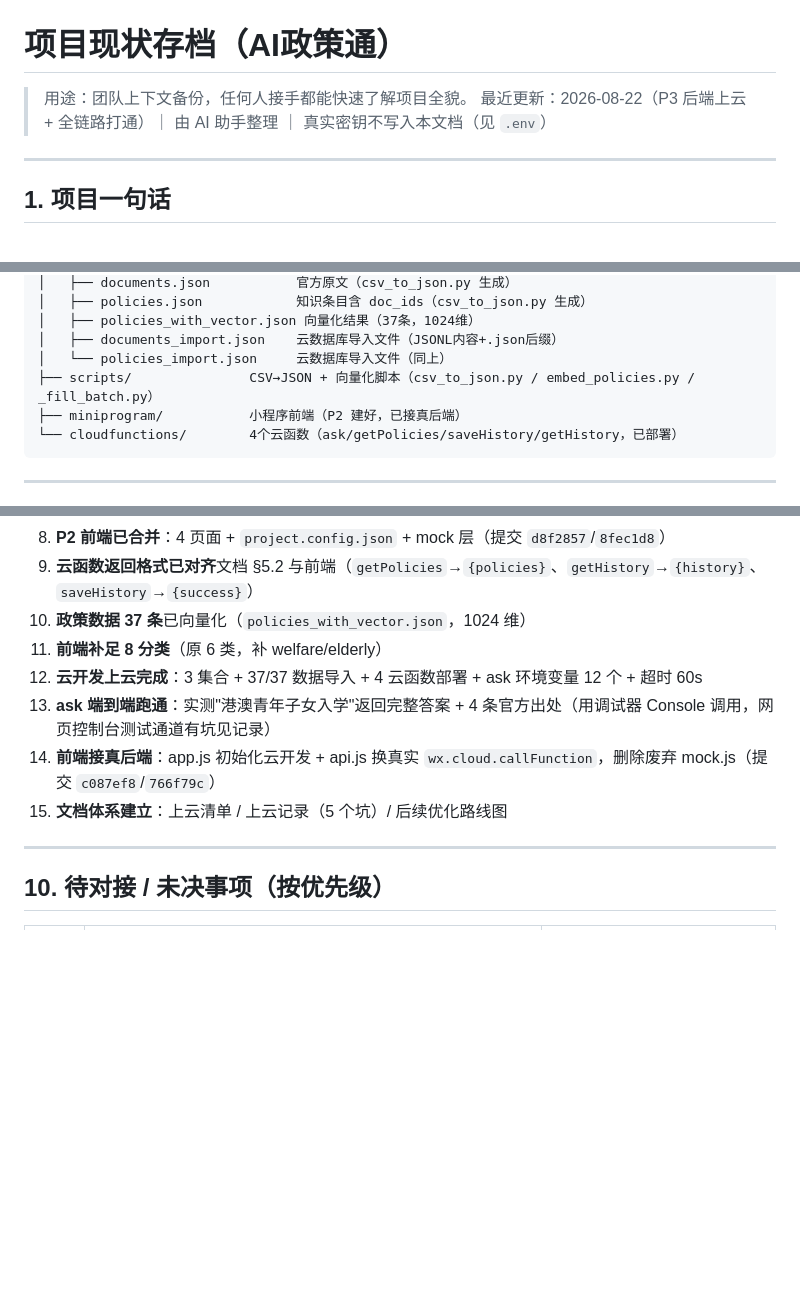
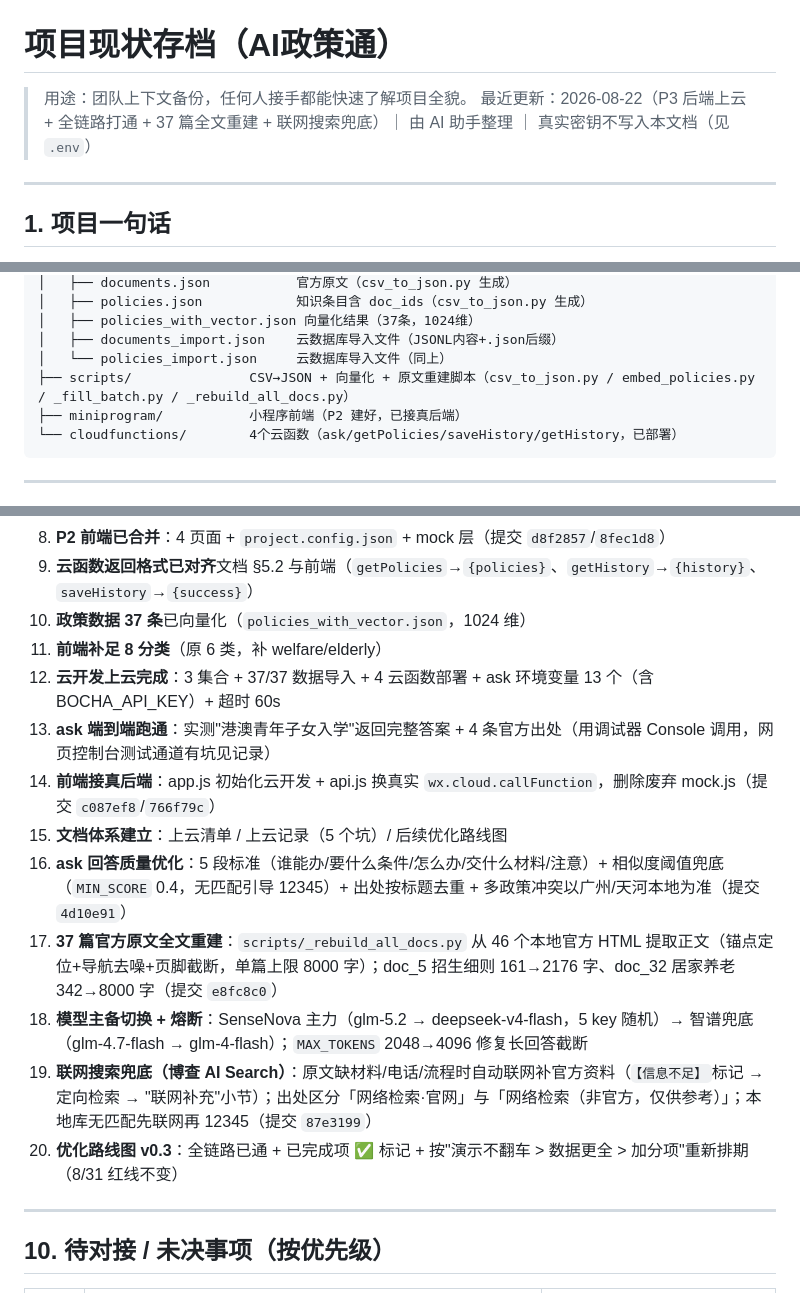
Before and after one commit to shizelengleng/ai-zhengce-tong, a Markdown page: docs/项目现状存档.md, 3 parts joined by grey strips. Drawn GitHub-style; blank space fills up the shorter version.

````diff
--- a/docs/项目现状存档.md
+++ b/docs/项目现状存档.md
@@ -1,7 +1,7 @@
 # 项目现状存档（AI政策通）
 
 > 用途：团队上下文备份，任何人接手都能快速了解项目全貌。
-> 最近更新：2026-08-22（P3 后端上云 + 全链路打通）｜ 由 AI 助手整理 ｜ 真实密钥不写入本文档（见 `.env`）
+> 最近更新：2026-08-22（P3 后端上云 + 全链路打通 + 37 篇全文重建 + 联网搜索兜底）｜ 由 AI 助手整理 ｜ 真实密钥不写入本文档（见 `.env`）
 
 ---
 
@@ -97,7 +99,7 @@ xcx/
 │   ├── policies_with_vector.json 向量化结果（37条，1024维）
 │   ├── documents_import.json    云数据库导入文件（JSONL内容+.json后缀）
 │   └── policies_import.json     云数据库导入文件（同上）
-├── scripts/               CSV→JSON + 向量化脚本（csv_to_json.py / embed_policies.py / _fill_batch.py）
+├── scripts/               CSV→JSON + 向量化 + 原文重建脚本（csv_to_json.py / embed_policies.py / _fill_batch.py / _rebuild_all_docs.py）
 ├── miniprogram/           小程序前端（P2 建好，已接真后端）
 └── cloudfunctions/        4个云函数（ask/getPolicies/saveHistory/getHistory，已部署）
 ```
@@ -145,10 +147,15 @@ xcx/
 9. **云函数返回格式已对齐**文档 §5.2 与前端（`getPolicies`→`{policies}`、`getHistory`→`{history}`、`saveHistory`→`{success}`）
 10. **政策数据 37 条**已向量化（`policies_with_vector.json`，1024 维）
 11. **前端补足 8 分类**（原 6 类，补 welfare/elderly）
-12. **云开发上云完成**：3 集合 + 37/37 数据导入 + 4 云函数部署 + ask 环境变量 12 个 + 超时 60s
+12. **云开发上云完成**：3 集合 + 37/37 数据导入 + 4 云函数部署 + ask 环境变量 13 个（含 BOCHA_API_KEY）+ 超时 60s
 13. **ask 端到端跑通**：实测"港澳青年子女入学"返回完整答案 + 4 条官方出处（用调试器 Console 调用，网页控制台测试通道有坑见记录）
 14. **前端接真后端**：app.js 初始化云开发 + api.js 换真实 `wx.cloud.callFunction`，删除废弃 mock.js（提交 `c087ef8`/`766f79c`）
 15. **文档体系建立**：上云清单 / 上云记录（5 个坑）/ 后续优化路线图
+16. **ask 回答质量优化**：5 段标准（谁能办/要什么条件/怎么办/交什么材料/注意）+ 相似度阈值兜底（`MIN_SCORE` 0.4，无匹配引导 12345）+ 出处按标题去重 + 多政策冲突以广州/天河本地为准（提交 `4d10e91`）
+17. **37 篇官方原文全文重建**：`scripts/_rebuild_all_docs.py` 从 46 个本地官方 HTML 提取正文（锚点定位+导航去噪+页脚截断，单篇上限 8000 字）；doc_5 招生细则 161→2176 字、doc_32 居家养老 342→8000 字（提交 `e8fc8c0`）
+18. **模型主备切换 + 熔断**：SenseNova 主力（glm-5.2 → deepseek-v4-flash，5 key 随机）→ 智谱兜底（glm-4.7-flash → glm-4-flash）；`MAX_TOKENS` 2048→4096 修复长回答截断
+19. **联网搜索兜底（博查 AI Search）**：原文缺材料/电话/流程时自动联网补官方资料（`【信息不足】`标记 → 定向检索 → "联网补充"小节）；出处区分「网络检索·官网」与「网络检索（非官方，仅供参考）」；本地库无匹配先联网再 12345（提交 `87e3199`）
+20. **优化路线图 v0.3**：全链路已通 + 已完成项 ✅ 标记 + 按"演示不翻车 > 数据更全 > 加分项"重新排期（8/31 红线不变）
 
 ---
 
````
Also changed, not shown: other parts of docs/项目现状存档.md (+16 -13 lines), docs/后续优化路线图.md (+60 -36 lines).
